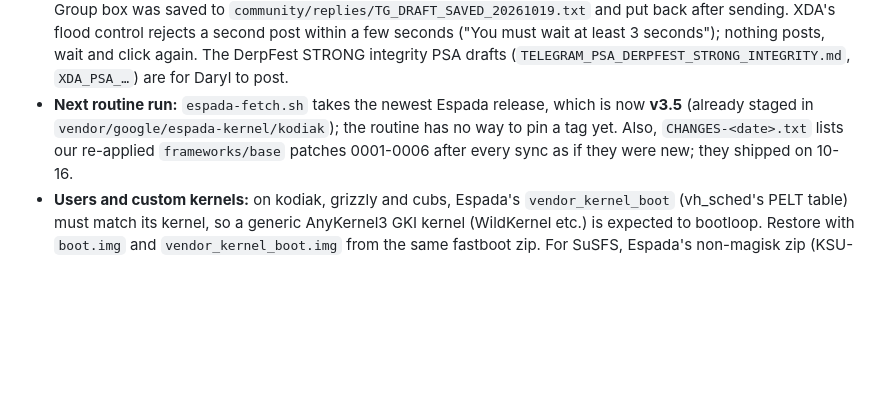
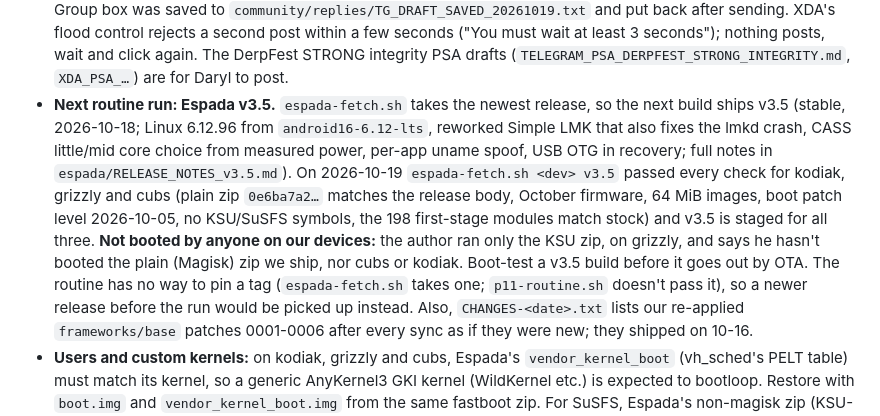
Before and after one commit to denson9874/Denson9874-Device-Central, a Markdown page: evolution-kodiak/HANDOFF.md, the part around the change. GitHub-like rendering; blank space fills up the shorter version.

```diff
--- a/evolution-kodiak/HANDOFF.md
+++ b/evolution-kodiak/HANDOFF.md
@@ -1804,8 +1804,16 @@ with its allowlist (`CAPTURE_AUDIO_OUTPUT`, `CONTROL_INCALL_EXPERIENCE`) in `/sy
   was saved to `community/replies/TG_DRAFT_SAVED_20261019.txt` and put back after sending. XDA's flood control rejects a
   second post within a few seconds ("You must wait at least 3 seconds"); nothing posts, wait and click again.
   The DerpFest STRONG integrity PSA drafts (`TELEGRAM_PSA_DERPFEST_STRONG_INTEGRITY.md`, `XDA_PSA_…`) are for Daryl to post.
-- **Next routine run:** `espada-fetch.sh` takes the newest Espada release, which is now **v3.5** (already staged in
-  `vendor/google/espada-kernel/kodiak`); the routine has no way to pin a tag yet. Also, `CHANGES-<date>.txt` lists our
+- **Next routine run: Espada v3.5.** `espada-fetch.sh` takes the newest release, so the next build ships v3.5
+  (stable, 2026-10-18; Linux 6.12.96 from `android16-6.12-lts`, reworked Simple LMK that also fixes the lmkd crash,
+  CASS little/mid core choice from measured power, per-app uname spoof, USB OTG in recovery; full notes in
+  `espada/RELEASE_NOTES_v3.5.md`). On 2026-10-19 `espada-fetch.sh <dev> v3.5` passed every check for kodiak, grizzly
+  and cubs (plain zip `0e6ba7a2…` matches the release body, October firmware, 64 MiB images, boot patch level
+  2026-10-05, no KSU/SuSFS symbols, the 198 first-stage modules match stock) and v3.5 is staged for all three.
+  **Not booted by anyone on our devices:** the author ran only the KSU zip, on grizzly, and says he hasn't booted the
+  plain (Magisk) zip we ship, nor cubs or kodiak. Boot-test a v3.5 build before it goes out by OTA. The routine has
+  no way to pin a tag (`espada-fetch.sh` takes one; `p11-routine.sh` doesn't pass it), so a newer release before the
+  run would be picked up instead. Also, `CHANGES-<date>.txt` lists our
   re-applied `frameworks/base` patches 0001-0006 after every sync as if they were new; they shipped on 10-16.
 - **Users and custom kernels:** on kodiak, grizzly and cubs, Espada's `vendor_kernel_boot` (vh_sched's PELT table) must
   match its kernel, so a generic AnyKernel3 GKI kernel (WildKernel etc.) is expected to bootloop. Restore with `boot.img`
```
Also changed, not shown: evolution-kodiak/espada/RELEASE_NOTES_v3.5.md (added, +137 -0 lines).
